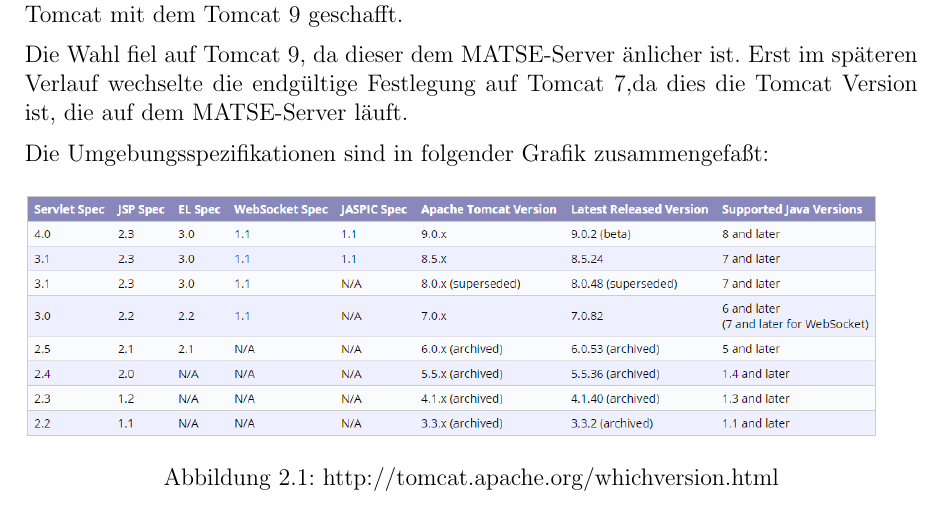
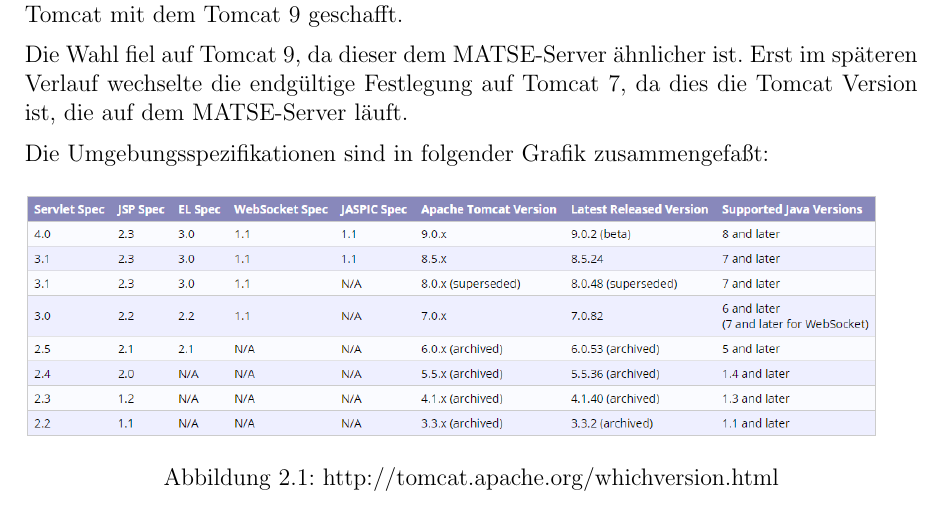
Before and after one commit to Mavpotter/Sudoku3D, a LaTeX document (doc/Sudoku3DDokumentation.tex): part of page 6 of 11, cut so that both start at the same text. Compiled offline with pdfLaTeX.

Commit message:
corrected spelling and formatting failures

```diff
--- a/doc/Sudoku3DDokumentation.tex
+++ b/doc/Sudoku3DDokumentation.tex
@@ -118,8 +118,8 @@
 	Vielzahl von Servern haben es in die engere Auswahl der Standardserver von Oracle GlassFish,
 	die Serverapplikation von JBoss\footnote{inzwischen unter Entwicklung von Red Hat} der
 	Wildfly-Server und Apache Tomcat mit dem Tomcat 9 geschafft.\medskip \\
-	Die Wahl fiel auf Tomcat 9, da dieser dem MATSE-Server \"anlicher ist. Erst im sp\"ateren Verlauf
-	wechselte die endg\"ultige Festlegung auf Tomcat 7,da dies die Tomcat Version ist, die auf dem
+	Die Wahl fiel auf Tomcat 9, da dieser dem MATSE-Server \"ahnlicher ist. Erst im sp\"ateren Verlauf
+	wechselte die endg\"ultige Festlegung auf Tomcat 7, da dies die Tomcat Version ist, die auf dem
 	MATSE-Server l\"auft.\medskip \\
 	Die Umgebungsspezifikationen sind in folgender Grafik zusammengefa{\ss}t:
 	\begin{figure}[h]
```
